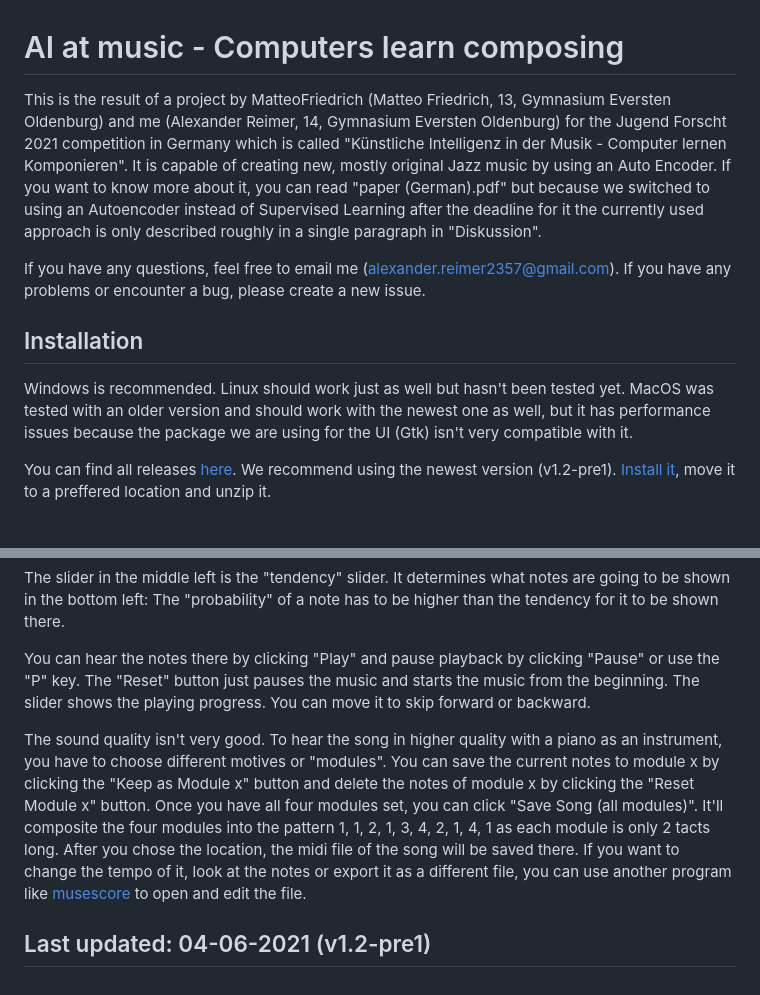
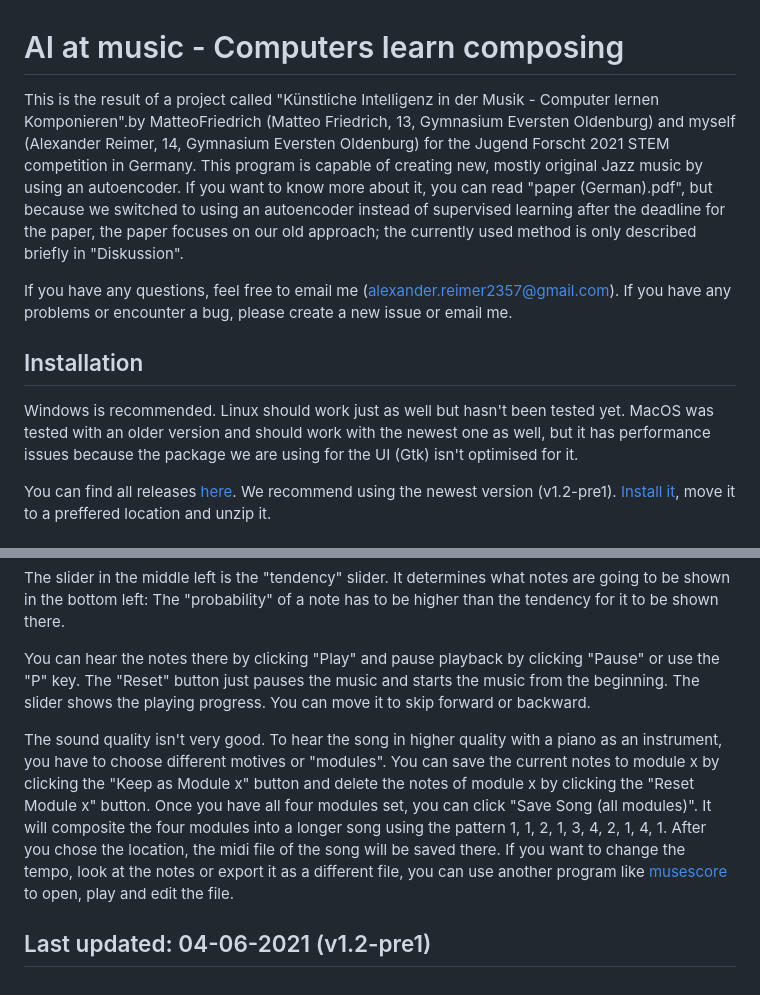
Before and after one commit to Alexander-Reimer/AI-Composer.jl, a Markdown page: README.md, 2 parts joined by grey strips. Rendered like a GitHub page.

```diff
--- a/README.md
+++ b/README.md
@@ -1,11 +1,12 @@
 # AI at music - Computers learn composing
-This is the result of a project by MatteoFriedrich (Matteo Friedrich, 13, Gymnasium Eversten Oldenburg) and me (Alexander Reimer, 14, Gymnasium Eversten Oldenburg) for the Jugend Forscht 2021 competition in Germany which is called "Künstliche Intelligenz in der Musik - Computer lernen Komponieren". It is capable of creating new, mostly original Jazz music by using an Auto Encoder. If you want to know more about it, you can read "paper (German).pdf" but because we switched to using an Autoencoder instead of Supervised Learning after the deadline for it the currently used approach is only described roughly in a single paragraph in "Diskussion".
+This is the result of a project called "Künstliche Intelligenz in der Musik - Computer lernen Komponieren".by MatteoFriedrich (Matteo Friedrich, 13, Gymnasium Eversten Oldenburg) and myself (Alexander Reimer, 14, Gymnasium Eversten Oldenburg) for the Jugend Forscht 2021 STEM competition in Germany.
+This program is capable of creating new, mostly original Jazz music by using an autoencoder. If you want to know more about it, you can read "paper (German).pdf", but because we switched to using an autoencoder instead of supervised learning after the deadline for the paper, the paper focuses on our old approach; the currently used method is only described briefly in "Diskussion".
 
-If you have any questions, feel free to email me (alexander.reimer2357@gmail.com). If you have any problems or encounter a bug, please create a new issue.
+If you have any questions, feel free to email me (alexander.reimer2357@gmail.com). If you have any problems or encounter a bug, please create a new issue or email me.
 
 ## Installation
 
-Windows is recommended. Linux should work just as well but hasn't been tested yet. MacOS was tested with an older version and should work with the newest one as well, but it has performance issues because the package we are using for the UI (Gtk) isn't very compatible with it.
+Windows is recommended. Linux should work just as well but hasn't been tested yet. MacOS was tested with an older version and should work with the newest one as well, but it has performance issues because the package we are using for the UI (Gtk) isn't optimised for it.
 
 You can find all releases [here](https://github.com/AR102/AI-Composer.jl/releases). We recommend using the newest version (v1.2-pre1).
 [Install it](https://github.com/AR102/AI-Composer.jl/releases/tag/v1.2-pre1), move it to a preffered location and unzip it.
@@ -25,6 +26,10 @@ The slider in the middle left is the "tendency" slider. It determines what notes
 
 You can hear the notes there by clicking "Play" and pause playback by clicking "Pause" or use the "P" key. The "Reset" button just pauses the music and starts the music from the beginning. The slider shows the playing progress. You can move it to skip forward or backward.
 
-The sound quality isn't very good. To hear the song in higher quality with a piano as an instrument, you have to choose different motives or "modules". You can save the current notes to module x by clicking the "Keep as Module x" button and delete the notes of module x by clicking the "Reset Module x" button. Once you have all four modules set, you can click "Save Song (all modules)". It'll composite the four modules into the pattern 1, 1, 2, 1, 3, 4, 2, 1, 4, 1 as each module is only 2 tacts long. After you chose the location, the midi file of the song will be saved there. If you want to change the tempo of it, look at the notes or export it as a different file, you can use another program like [musescore](https://musescore.org/de) to open and edit the file.
+The sound quality isn't very good. To hear the song in higher quality with a piano as an instrument, you have to choose different motives or "modules".
+You can save the current notes to module x by clicking the "Keep as Module x" button and delete the notes of module x by clicking the "Reset Module x" button. Once you have all four modules set, you can click "Save Song (all modules)".
+It will composite the four modules into a longer song using the pattern 1, 1, 2, 1, 3, 4, 2, 1, 4, 1.
+After you chose the location, the midi file of the song will be saved there.
+If you want to change the tempo, look at the notes or export it as a different file, you can use another program like [musescore](https://musescore.org/de) to open, play and edit the file.
 
 ## Last updated: 04-06-2021 (v1.2-pre1)
```
